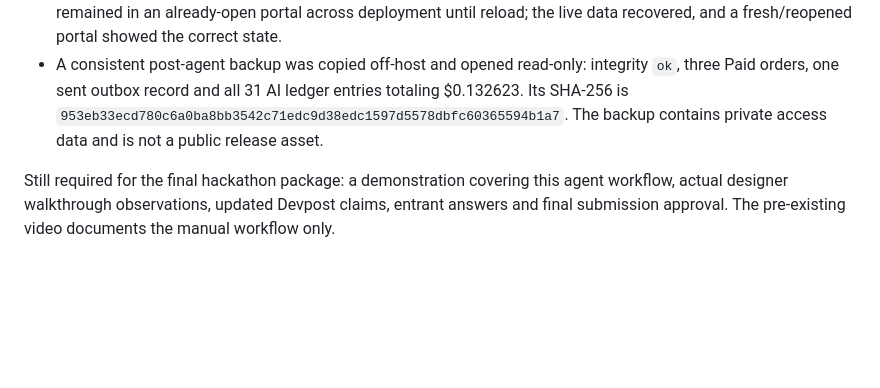
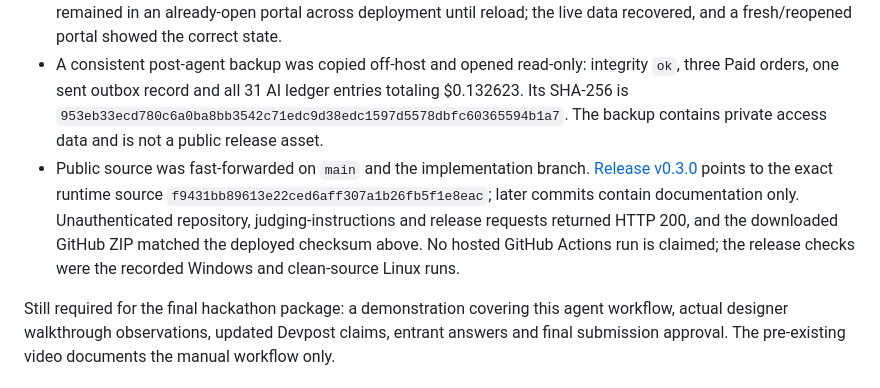
Before and after one commit to henryperkins/scope-and-settle, a Markdown page: docs/CLIENT-AGENT-VERIFICATION-2026-10-23.md, the part around the change. Drawn GitHub-style; blank space fills up the shorter version.

```diff
--- a/docs/CLIENT-AGENT-VERIFICATION-2026-10-23.md
+++ b/docs/CLIENT-AGENT-VERIFICATION-2026-10-23.md
@@ -27,6 +27,7 @@ Local browser operator walkthrough: approved a $250 rate / $250 quote cap / $500
 - The exact released manifest was imported in Figma Desktop under the existing separate test account. Only the old 0.2.1 development registration was removed; its files remain. The new plugin restored the existing Paid orders and exported the actual selected 1200 × 982 frame. Closing and reopening the plugin after the backend restart restored access without reconnecting and displayed both previous judge/recording invoices as Paid, revision 1 / `scope-rev-1`, $0 due. A fresh native **Check payment** at 20:01 America/Chicago retained Paid and the original revision. No extra inference or payment was needed for that frame/persistence check.
 - A backend restart retained both automatic orders and their revisions, the single new invoice, the over-limit exception, sent Figma delivery, paused policy and unchanged AI ledger. The verification policy was paused after the external-delivery check; new judges explicitly enable their own independent run. A transient 502 banner remained in an already-open portal across deployment until reload; the live data recovered, and a fresh/reopened portal showed the correct state.
 - A consistent post-agent backup was copied off-host and opened read-only: integrity `ok`, three Paid orders, one sent outbox record and all 31 AI ledger entries totaling $0.132623. Its SHA-256 is `953eb33ecd780c6a0ba8bb3542c71edc9d38edc1597d5578dbfc60365594b1a7`. The backup contains private access data and is not a public release asset.
+- Public source was fast-forwarded on `main` and the implementation branch. [Release v0.3.0](https://github.com/henryperkins/scope-and-settle/releases/tag/v0.3.0) points to the exact runtime source `f9431bb89613e22ced6aff307a1b26fb5f1e8eac`; later commits contain documentation only. Unauthenticated repository, judging-instructions and release requests returned HTTP 200, and the downloaded GitHub ZIP matched the deployed checksum above. No hosted GitHub Actions run is claimed; the release checks were the recorded Windows and clean-source Linux runs.
 
 Still required for the final hackathon package: a demonstration covering this agent workflow, actual designer walkthrough observations, updated Devpost claims, entrant answers and final submission approval. The pre-existing video documents the manual workflow only.
 
```
Also changed, not shown: docs/CLIENT-AGENT-WORK-LOG.md (+2 -0 lines), 1 other file.
